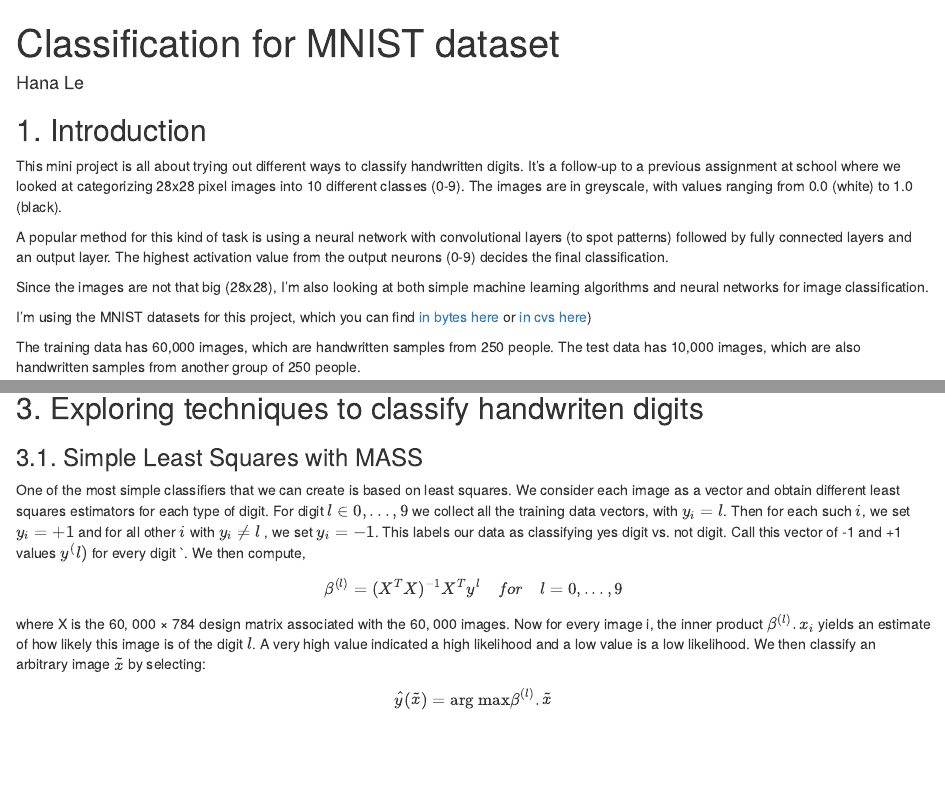
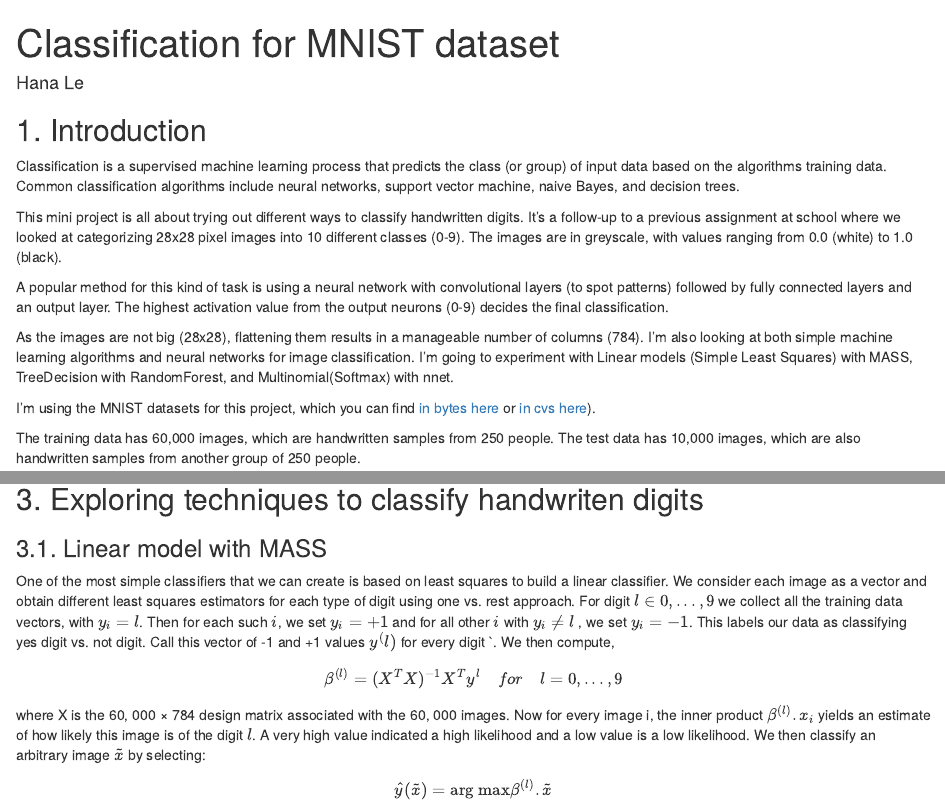
Before and after one commit to Hana-Le/MNIST-Classifications-R, an R Markdown document (index.Rmd): the page in a window 1100 px wide, from its top, and a second part further down, joined at a grey line. Rendered offline with R 4.5, knitr and Pandoc, with nearby package versions; some code elsewhere in the file could not run offline.

Commit message:
updating introduction

````diff
--- a/index.Rmd
+++ b/index.Rmd
@@ -11,13 +11,15 @@ knitr::opts_chunk$set(echo = TRUE)
 
 ## 1. Introduction
 
+Classification is a supervised machine learning process that predicts the class (or group) of input data based on the algorithms training data. Common classification algorithms include neural networks, support vector machine, naive Bayes, and decision trees.
+
 This mini project is all about trying out different ways to classify handwritten digits. It's a follow-up to a previous assignment at school where we looked at categorizing 28x28 pixel images into 10 different classes (0-9). The images are in greyscale, with values ranging from 0.0 (white) to 1.0 (black).
 
 A popular method for this kind of task is using a neural network with convolutional layers (to spot patterns) followed by fully connected layers and an output layer. The highest activation value from the output neurons (0-9) decides the final classification.
 
-Since the images are not that big (28x28), I'm also looking at both simple machine learning algorithms and neural networks for image classification.
+As the images are not big (28x28), flattening them results in a manageable number of columns (784). I'm also looking at both simple machine learning algorithms and neural networks for image classification. I'm going to experiment with Linear models (Simple Least Squares) with MASS, TreeDecision with RandomForest, and  Multinomial(Softmax) with nnet.
 
-I'm using the MNIST datasets for this project, which you can find [in bytes here](http://yann.lecun.com/exdb/mnist/) or [in cvs here](https://pjreddie.com/projects/mnist-in-csv/))
+I'm using the MNIST datasets for this project, which you can find [in bytes here](http://yann.lecun.com/exdb/mnist/) or [in cvs here](https://pjreddie.com/projects/mnist-in-csv/)).
 
 The training data has 60,000 images, which are handwritten samples from 250 people. The test data has 10,000 images, which are also handwritten samples from another group of 250 people.
 
@@ -77,9 +79,9 @@ for (i in 1:6) image(as.matrix(rev(as.data.frame(images_training_set[,
 ```
 
 ## 3. Exploring techniques to classify handwriten digits
-### 3.1. Simple Least Squares with MASS
+### 3.1. Linear model with MASS
 
-One of the most simple classifiers that we can create is based on least squares. We consider each image as a vector and obtain different least squares estimators for each type of digit. For digit $l \in 0, . . . , 9$ we collect all the training data vectors, with $y_i = l$. Then for each such $i$, we set $y_i = +1$ and for all other $i$ with $y_i \neq l$ , we set $y_i = −1$. This labels our data as classifying yes digit vs. not digit. Call this vector of -1 and +1 values $y^(l)$ for every digit `.
+One of the most simple classifiers that we can create is based on least squares to build a linear classifier. We consider each image as a vector and obtain different least squares estimators for each type of digit using one vs. rest approach. For digit $l \in 0, . . . , 9$ we collect all the training data vectors, with $y_i = l$. Then for each such $i$, we set $y_i = +1$ and for all other $i$ with $y_i \neq l$ , we set $y_i = −1$. This labels our data as classifying yes digit vs. not digit. Call this vector of -1 and +1 values $y^(l)$ for every digit `.
 We then compute,
 \[
 \beta^{(l)} = (X^TX)^{−1}X^Ty^{l} \quad for  \quad l = 0, . . . , 9
````
Also changed, not shown: README.md.
